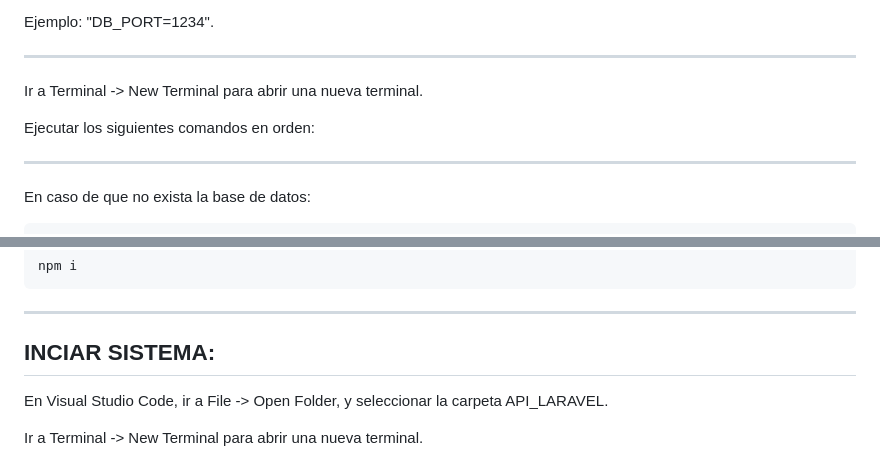
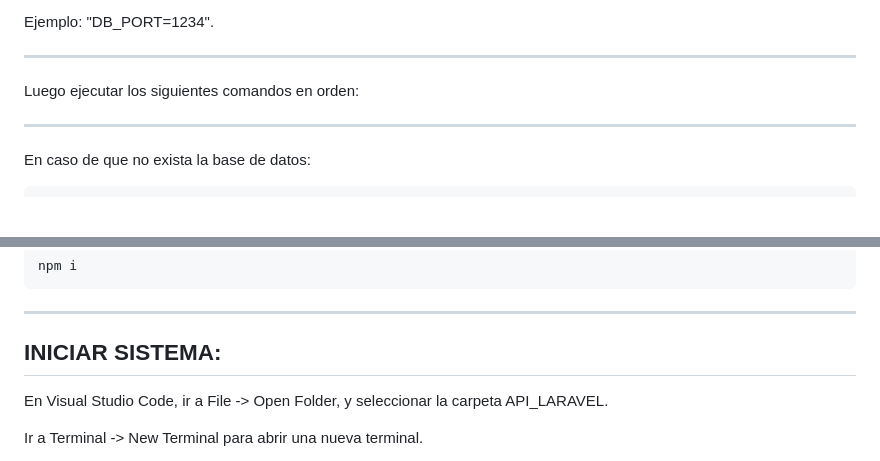
Before and after one commit to Dariusss12/Practica3, a Markdown page: README.md, 2 parts joined by grey strips. Rendered like a GitHub page; blank space fills up the shorter version.

Commit message:
docs: Update README.md

````diff
--- a/README.md
+++ b/README.md
@@ -46,10 +46,7 @@ En caso de que no coincidan, debes copiar el puerto de MySQL y colocarlo en "DB_
 
 Ejemplo: "DB_PORT=1234".
 ****
-
-Ir a Terminal -> New Terminal para abrir una nueva terminal.
-
-Ejecutar los siguientes comandos en orden:
+Luego ejecutar los siguientes comandos en orden:
 
 ****
 En caso de que no exista la base de datos:
@@ -93,7 +90,7 @@ npm i
 ```
 
 ****
-## INCIAR SISTEMA:
+## INICIAR SISTEMA:
 En Visual Studio Code, ir a File -> Open Folder, y seleccionar la carpeta API_LARAVEL.
 
 Ir a Terminal -> New Terminal para abrir una nueva terminal.
````
